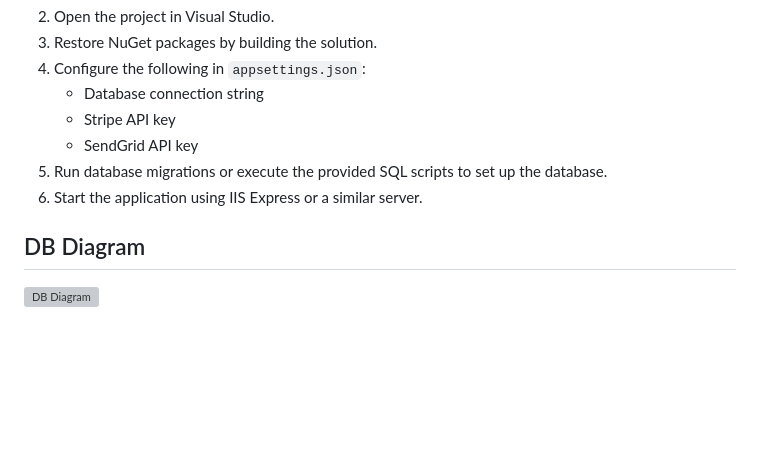
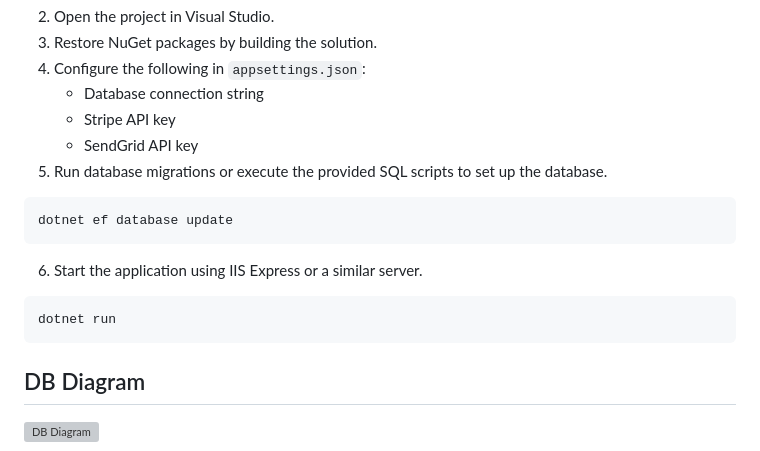
Before and after one commit to gamalgithue/BookStore, a Markdown page: README.md, the part around the change. GitHub-like rendering; blank space fills up the shorter version; grey boxes are pictures that could not be loaded.

````diff
--- a/README.md
+++ b/README.md
@@ -97,7 +97,13 @@ Try the BookStore WebSite live: [BookStore](https://bulkywebstore.runasp.net/)
    - Stripe API key
    - SendGrid API key
 5. Run database migrations or execute the provided SQL scripts to set up the database.
+  ```bash
+dotnet ef database update
+```
 6. Start the application using IIS Express or a similar server.
+ ```bash
+dotnet run
+```
 
 
 
````
